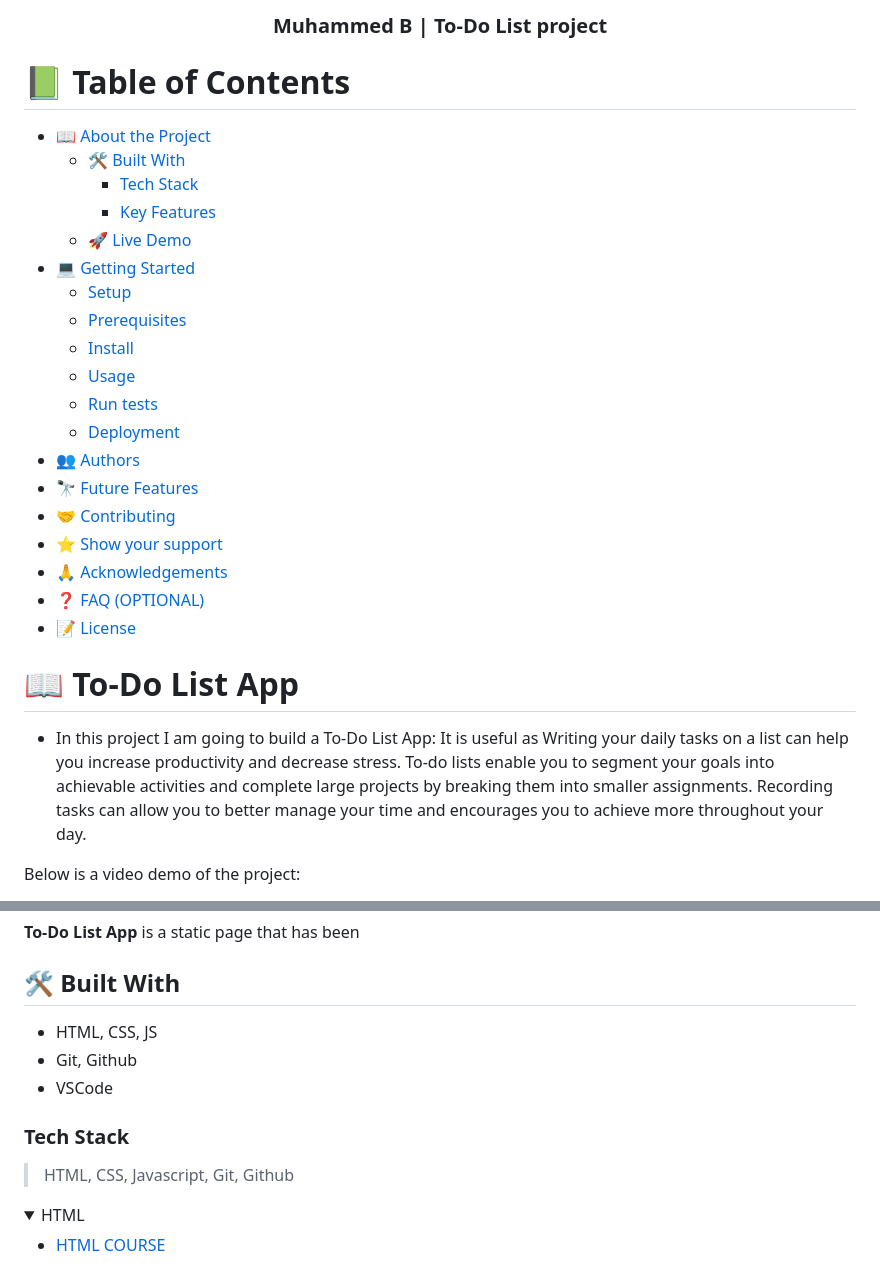
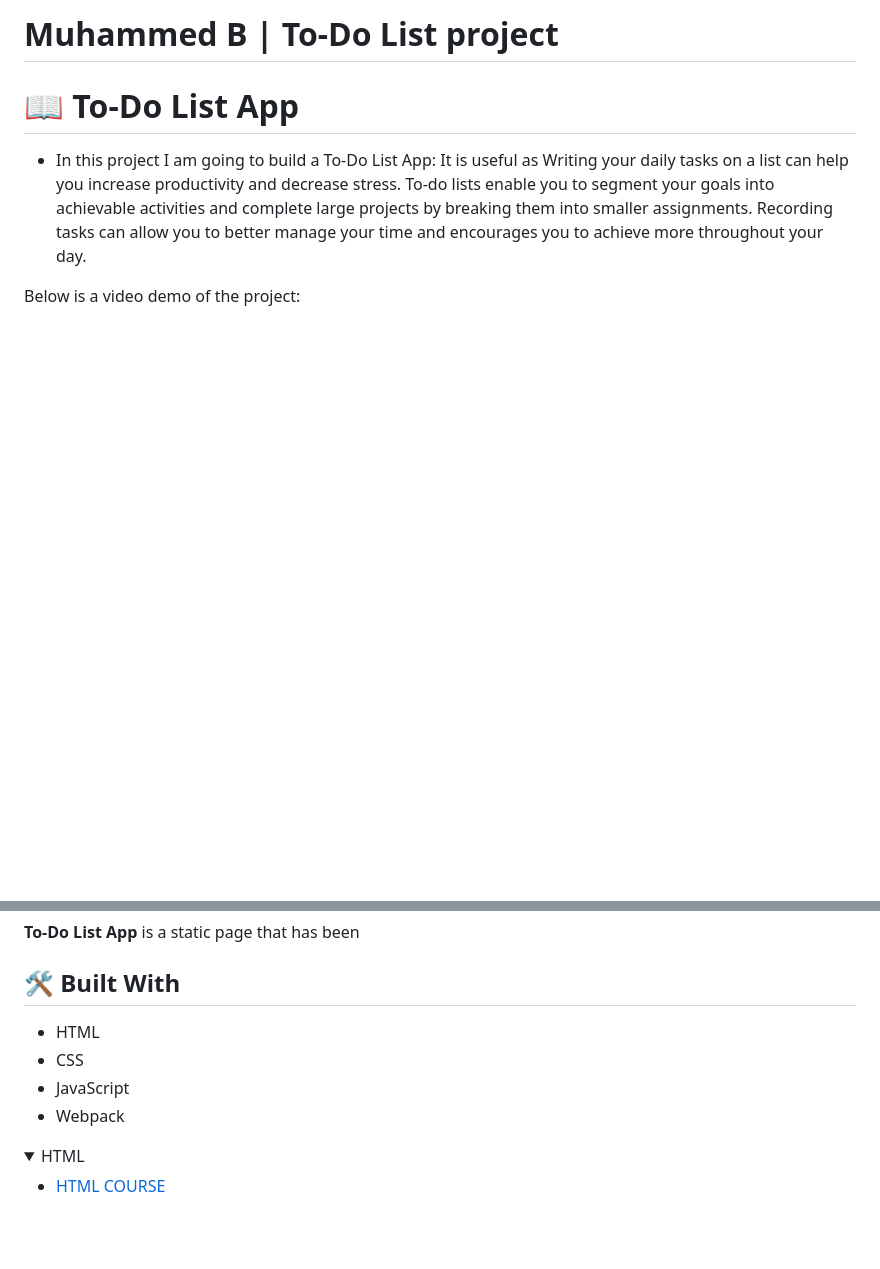
Before and after one commit to muhammedb8826/todo-list-app, a Markdown page: README.md, 2 parts joined by grey strips. GitHub-like rendering; folded sections open; blank space fills up the shorter version.

```diff
--- a/README.md
+++ b/README.md
@@ -2,61 +1,7 @@
 
-<!--
-HOW TO USE:
-This is an example of how you may give instructions on setting up your project locally.
+# Muhammed B | To-Do List project
 
-Modify this file to match your project and remove sections that don't apply.
 
-REQUIRED SECTIONS:
-- Table of Contents
-- About the Project
-  - Built With
-  - Live Demo
-- Getting Started
-- Authors
-- Future Features
-- Contributing
-- Show your support
-- Acknowledgements
-- License
-
-OPTIONAL SECTIONS:
-- FAQ
-
-After you're finished please remove all the comments and instructions!
--->
-
-<div align="center">
-  <!-- You are encouraged to replace this logo with your own! Otherwise you can also remove it.
-  <img src="./images/moon.png" alt="logo" width="140"  height="auto" /> -->
-  <br/>
-
-  <h3><b>Muhammed B | To-Do List project</b></h3>
-
-</div>
-
-<!-- TABLE OF CONTENTS -->
-
-# 📗 Table of Contents
-
-- [📖 About the Project](#about-project)
-  - [🛠 Built With](#built-with)
-    - [Tech Stack](#tech-stack)
-    - [Key Features](#key-features)
-  - [🚀 Live Demo](#live-demo)
-- [💻 Getting Started](#getting-started)
-  - [Setup](#setup)
-  - [Prerequisites](#prerequisites)
-  - [Install](#install)
-  - [Usage](#usage)
-  - [Run tests](#run-tests)
-  - [Deployment](#triangular_flag_on_post-deployment)
-- [👥 Authors](#authors)
-- [🔭 Future Features](#future-features)
-- [🤝 Contributing](#contributing)
-- [⭐️ Show your support](#support)
-- [🙏 Acknowledgements](#acknowledgements)
-- [❓ FAQ (OPTIONAL)](#faq)
-- [📝 License](#license)
 
 <!-- PROJECT DESCRIPTION -->
 
@@ -76,17 +21,10 @@ https://github.com/muhammedb8826/todo-list-app/assets/115731485/62d4d734-b573-4d
 
 ## 🛠 Built With <a name="built-with"></a>
 
-- HTML, CSS, JS
-- Git, Github
-- VSCode
-
-### Tech Stack <a name="tech-stack"></a>
-
-> HTML,
-> CSS,
-> Javascript,
-> Git,
-> Github
+- HTML
+- CSS
+- JavaScript
+- Webpack
 
 <details>
   <summary>HTML</summary>
```
Also changed, not shown: other parts of README.md (+15 -2 lines).
